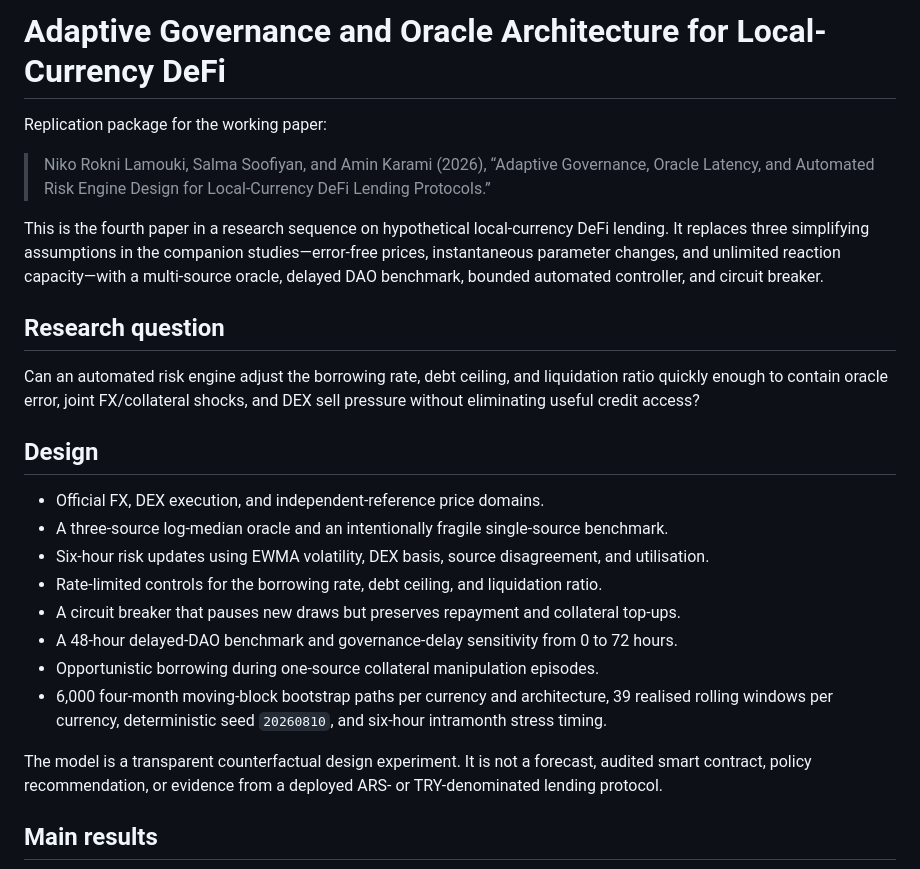
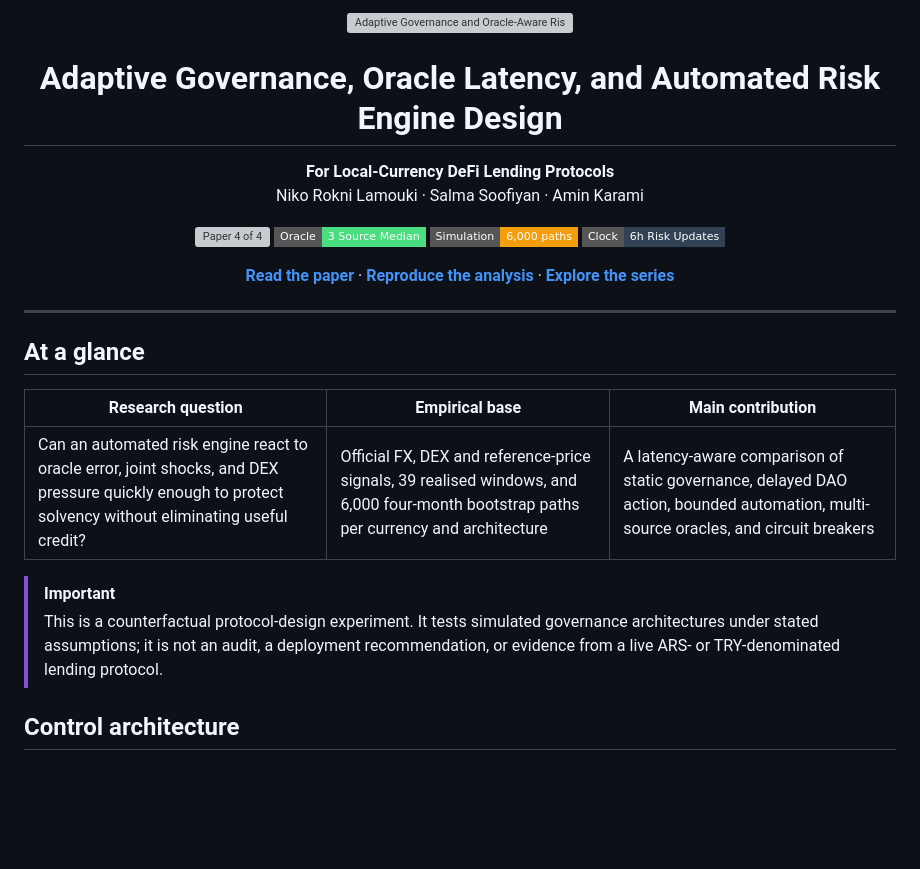
Before and after one commit to nikorokni/local-currency-defi-adaptive-governance, a Markdown page: README.md, the part around one of its changes. GitHub-like rendering; badges without logos; blank space fills up the shorter version; grey boxes are pictures that could not be loaded.

```diff
--- a/README.md
+++ b/README.md
@@ -1,27 +1,37 @@
-# Adaptive Governance and Oracle Architecture for Local-Currency DeFi
+<p align="center">
+  <img src="assets/series-banner.svg" alt="Adaptive Governance and Oracle-Aware Risk — Local-Currency DeFi Research, Paper 4 of 4" width="100%">
+</p>
 
-Replication package for the working paper:
+<h1 align="center">Adaptive Governance, Oracle Latency, and Automated Risk Engine Design</h1>
 
-> Niko Rokni Lamouki, Salma Soofiyan, and Amin Karami (2026), “Adaptive Governance, Oracle Latency, and Automated Risk Engine Design for Local-Currency DeFi Lending Protocols.”
+<p align="center">
+  <strong>For Local-Currency DeFi Lending Protocols</strong><br>
+  Niko Rokni Lamouki · Salma Soofiyan · Amin Karami
+</p>
 
-This is the fourth paper in a research sequence on hypothetical local-currency DeFi lending. It replaces three simplifying assumptions in the companion studies—error-free prices, instantaneous parameter changes, and unlimited reaction capacity—with a multi-source oracle, delayed DAO benchmark, bounded automated controller, and circuit breaker.
+<p align="center">
+  <img src="https://img.shields.io/badge/Research_Paper-04%2F04-c084fc?style=flat-square" alt="Paper 4 of 4">
+  <img src="https://img.shields.io/badge/Oracle-3_Source_Median-4ade80?style=flat-square" alt="Three-source median oracle">
+  <img src="https://img.shields.io/badge/Simulation-6%2C000_paths-f59e0b?style=flat-square" alt="6,000 paths">
+  <img src="https://img.shields.io/badge/Clock-6h_Risk_Updates-334155?style=flat-square" alt="Six-hour risk updates">
+</p>
 
-## Research question
+<p align="center">
+  <a href="manuscript/main.pdf"><strong>Read the paper</strong></a> ·
+  <a href="#reproduce"><strong>Reproduce the analysis</strong></a> ·
+  <a href="#research-series"><strong>Explore the series</strong></a>
+</p>
 
-Can an automated risk engine adjust the borrowing rate, debt ceiling, and liquidation ratio quickly enough to contain oracle error, joint FX/collateral shocks, and DEX sell pressure without eliminating useful credit access?
+---
 
-## Design
+## At a glance
 
-- Official FX, DEX execution, and independent-reference price domains.
-- A three-source log-median oracle and an intentionally fragile single-source benchmark.
-- Six-hour risk updates using EWMA volatility, DEX basis, source disagreement, and utilisation.
-- Rate-limited controls for the borrowing rate, debt ceiling, and liquidation ratio.
-- A circuit breaker that pauses new draws but preserves repayment and collateral top-ups.
-- A 48-hour delayed-DAO benchmark and governance-delay sensitivity from 0 to 72 hours.
-- Opportunistic borrowing during one-source collateral manipulation episodes.
-- 6,000 four-month moving-block bootstrap paths per currency and architecture, 39 realised rolling windows per currency, deterministic seed `20260810`, and six-hour intramonth stress timing.
+| Research question | Empirical base | Main contribution |
+|---|---|---|
+| Can an automated risk engine react to oracle error, joint shocks, and DEX pressure quickly enough to protect solvency without eliminating useful credit? | Official FX, DEX and reference-price signals, 39 realised windows, and 6,000 four-month bootstrap paths per currency and architecture | A latency-aware comparison of static governance, delayed DAO action, bounded automation, multi-source oracles, and circuit breakers |
 
-The model is a transparent counterfactual design experiment. It is not a forecast, audited smart contract, policy recommendation, or evidence from a deployed ARS- or TRY-denominated lending protocol.
+> [!IMPORTANT]
+> This is a counterfactual protocol-design experiment. It tests simulated governance architectures under stated assumptions; it is not an audit, a deployment recommendation, or evidence from a live ARS- or TRY-denominated lending protocol.
 
-## Main results
+## Control architecture
 
```
Also changed, not shown: other parts of README.md (+61 -29 lines).
